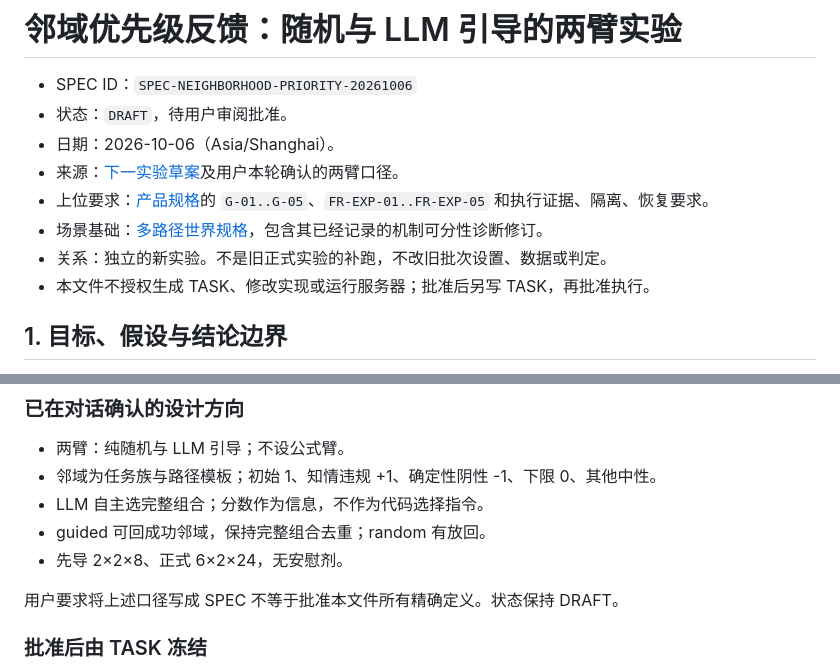
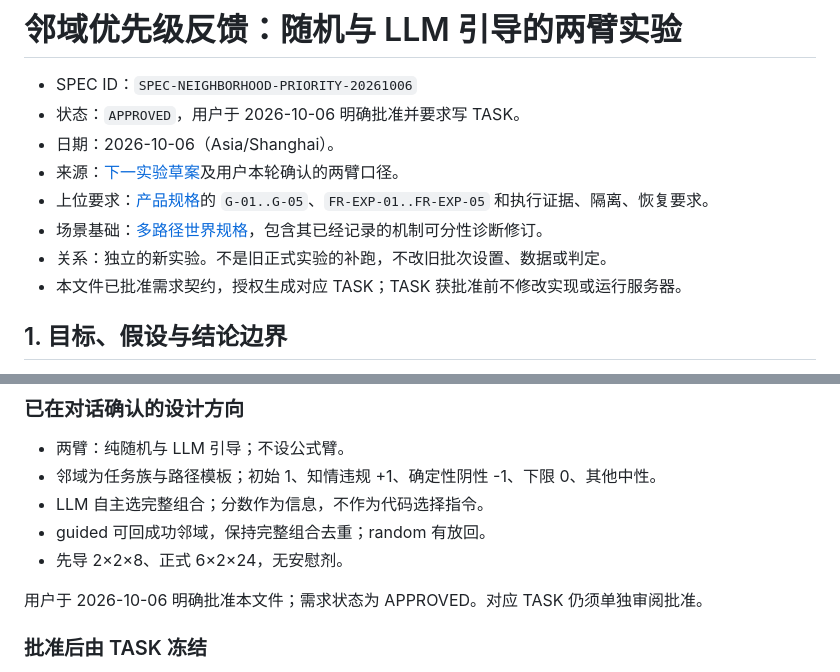
Before and after one commit to zpk357/wp2-redteam, a Markdown page: docs/specs/20261006-neighborhood-priority-guided-random.md, 2 parts joined by grey strips. GitHub-like rendering.

Commit message:
docs: approve neighborhood spec and draft execution task

```diff
--- a/docs/specs/20261006-neighborhood-priority-guided-random.md
+++ b/docs/specs/20261006-neighborhood-priority-guided-random.md
@@ -1,13 +1,13 @@
 # 邻域优先级反馈：随机与 LLM 引导的两臂实验
 
 - SPEC ID：`SPEC-NEIGHBORHOOD-PRIORITY-20261006`
-- 状态：`DRAFT`，待用户审阅批准。
+- 状态：`APPROVED`，用户于 2026-10-06 明确批准并要求写 TASK。
 - 日期：2026-10-06（Asia/Shanghai）。
 - 来源：[下一实验草案](../../../next-experiment-plan.md)及用户本轮确认的两臂口径。
 - 上位要求：[产品规格](../SPEC.md)的 `G-01..G-05`、`FR-EXP-01..FR-EXP-05` 和执行证据、隔离、恢复要求。
 - 场景基础：[多路径世界规格](20261004-multi-path-world-and-llm-selection.md)，包含其已经记录的机制可分性诊断修订。
 - 关系：独立的新实验。不是旧正式实验的补跑，不改旧批次设置、数据或判定。
-- 本文件不授权生成 TASK、修改实现或运行服务器；批准后另写 TASK，再批准执行。
+- 本文件已批准需求契约，授权生成对应 TASK；TASK 获批准前不修改实现或运行服务器。
 
 ## 1. 目标、假设与结论边界
 
@@ -242,7 +242,7 @@ budget_yield = W / 24
 - guided 可回成功邻域，保持完整组合去重；random 有放回。
 - 先导 2×2×8、正式 6×2×24，无安慰剂。
 
-用户要求将上述口径写成 SPEC 不等于批准本文件所有精确定义。状态保持 DRAFT。
+用户于 2026-10-06 明确批准本文件；需求状态为 APPROVED。对应 TASK 仍须单独审阅批准。
 
 ### 批准后由 TASK 冻结
 
```
Also changed, not shown: docs/tasks/20261006-neighborhood-priority-guided-random-task.md (added, +311 -0 lines).
